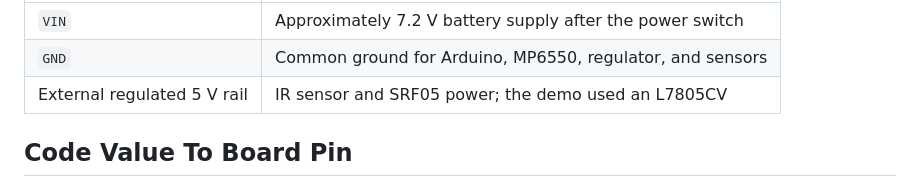
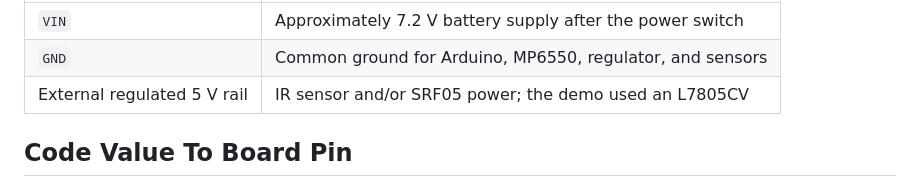
Before and after one commit to Maher380/elektronik_projektet, a Markdown page: documentation/design_documents/pin_mapping.md, the part around the change. Rendered like a GitHub page.

Commit message:
fix: improve documentation

```diff
--- a/documentation/design_documents/pin_mapping.md
+++ b/documentation/design_documents/pin_mapping.md
@@ -34,7 +34,7 @@ Power connections do not use driver factory calls:
 | --- | --- |
 | `VIN` | Approximately 7.2 V battery supply after the power switch |
 | `GND` | Common ground for Arduino, MP6550, regulator, and sensors |
-| External regulated 5 V rail | IR sensor and SRF05 power; the demo used an L7805CV |
+| External regulated 5 V rail | IR sensor and/or SRF05 power; the demo used an L7805CV |
 
 ## Code Value To Board Pin
 
```
